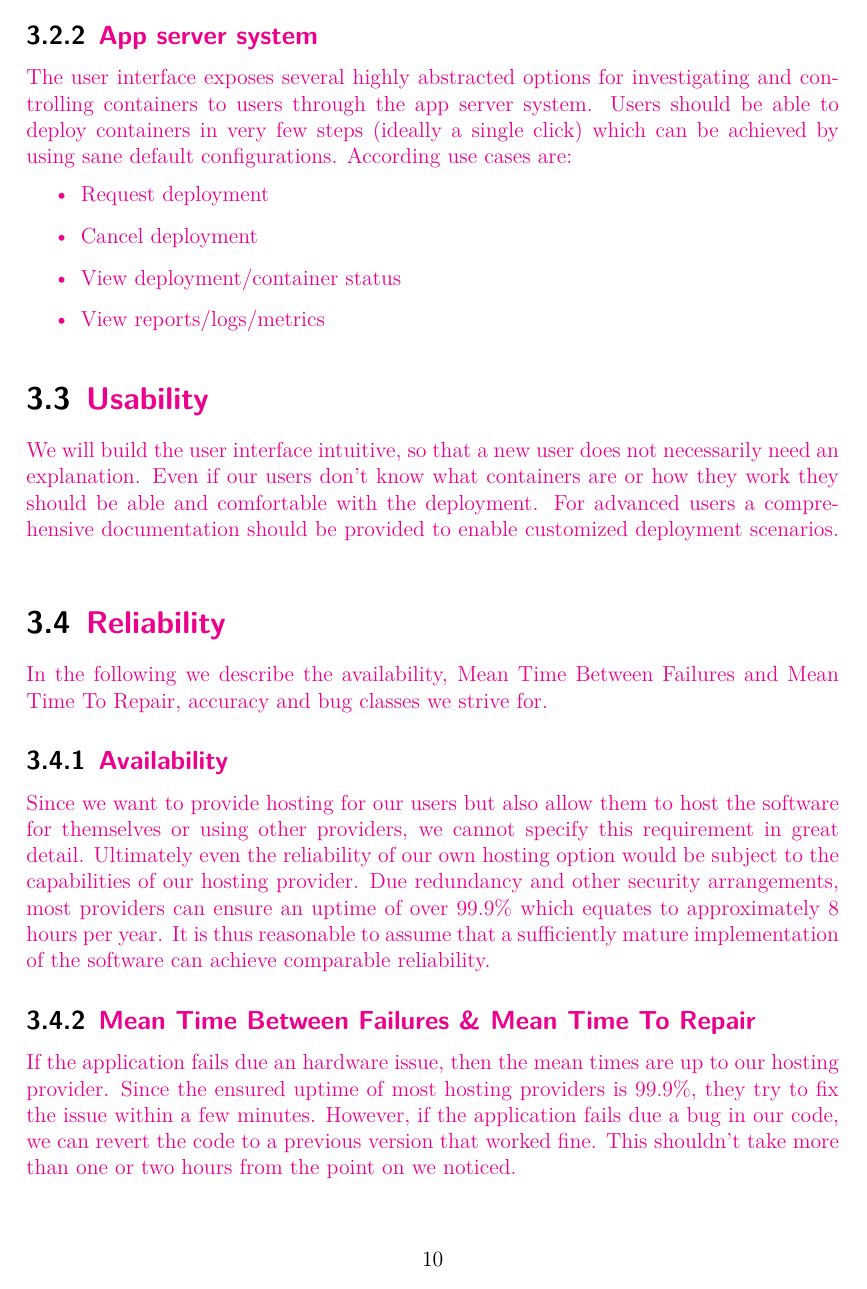
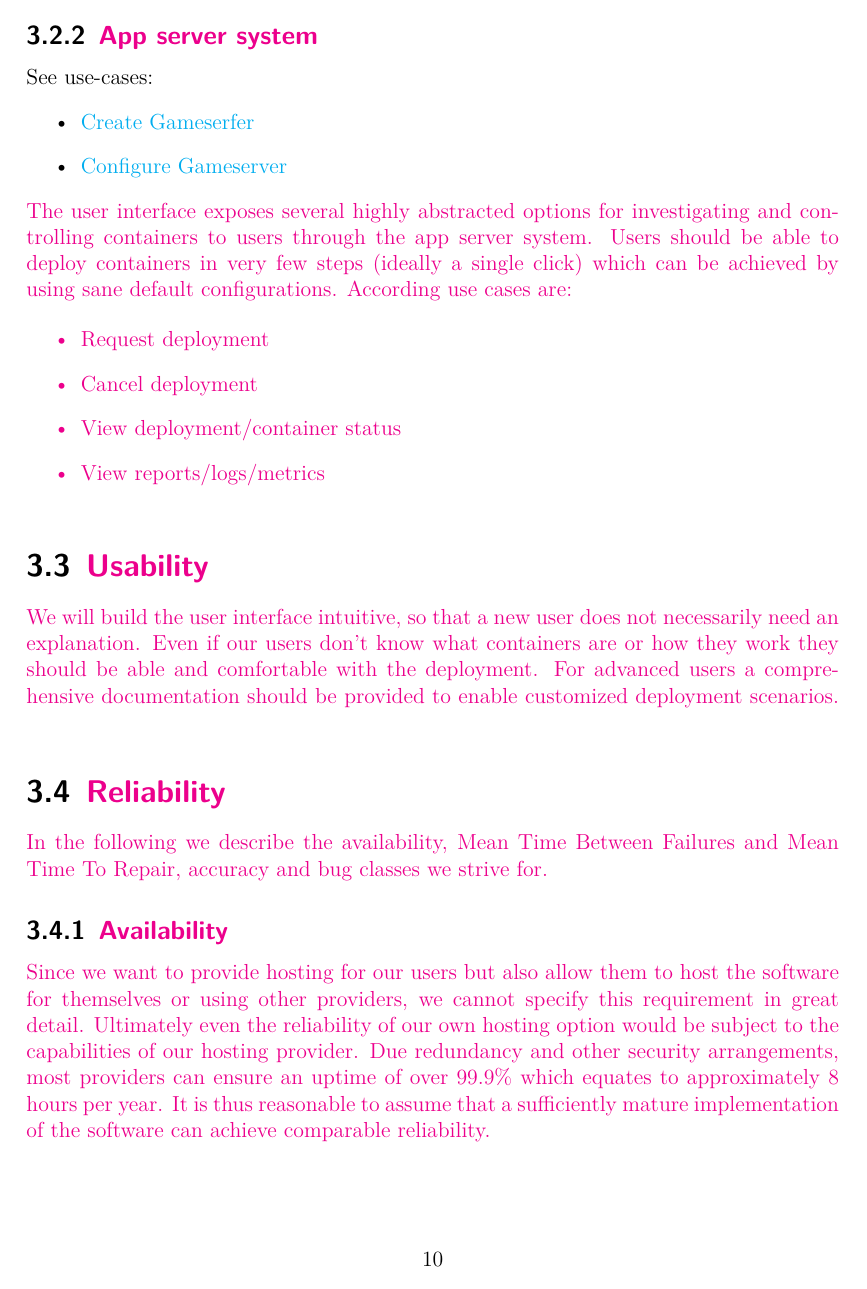
Before and after one commit to GameBaseDE/documentation, a LaTeX document (requirements/software_requirements_specification.tex): page 10 of 15. Compiled offline with XeLaTeX.

Commit message:
Add links to UCS in software_requirements_specification.tex

```diff
--- a/requirements/software_requirements_specification.tex
+++ b/requirements/software_requirements_specification.tex
@@ -12,6 +12,13 @@
 \usepackage{float}
 % Tabellen
 \usepackage{tabu}
+\usepackage{hyperref}
+\hypersetup{
+    colorlinks=true,
+    linkcolor=blue,
+    filecolor=magenta,
+    urlcolor=cyan,
+}
 % KOMA-Script Mods für float,hyperref,listings,setspace
 \RequirePackage{scrhack}
 
@@ -148,6 +155,11 @@ At registration, the data provided by the user is stored in the backend. It is n
 }
 
 \subsection{{\color{magenta} App server system}}
+See use-cases:
+\begin{itemize}
+    \item \href{https://gamebase.pages.gitlab.tandashi.de/documentation/UCCreateGameServer.pdf}{Create Gameserfer}
+    \item \href{https://gamebase.pages.gitlab.tandashi.de/documentation/UCConfigureGameServer.pdf}{Configure Gameserver}
+\end{itemize}
 {\color{magenta}
 The user interface exposes several highly abstracted options for investigating and controlling containers to users through the app server system. Users should be able to deploy containers in very few steps (ideally a single click) which can be achieved by using sane default configurations. According use cases are:
 
```
